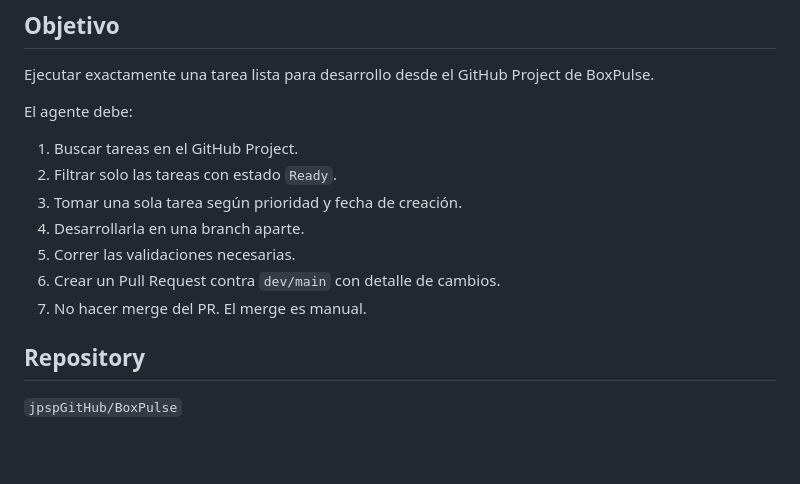
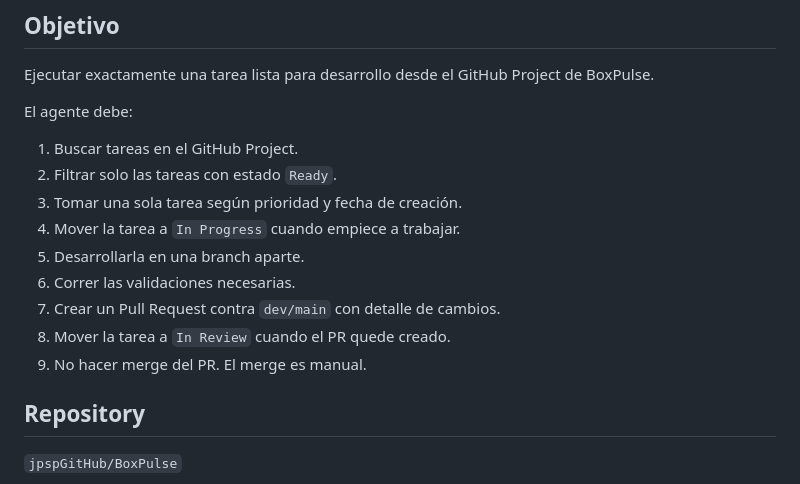
Before and after one commit to jpspGitHub/BoxPulse, a Markdown page: agent/execute-next-ready-task.md, the part around one of its changes. GitHub-like rendering; blank space fills up the shorter version.

```diff
--- a/agent/execute-next-ready-task.md
+++ b/agent/execute-next-ready-task.md
@@ -9,10 +9,12 @@ El agente debe:
 1. Buscar tareas en el GitHub Project.
 2. Filtrar solo las tareas con estado `Ready`.
 3. Tomar una sola tarea según prioridad y fecha de creación.
-4. Desarrollarla en una branch aparte.
-5. Correr las validaciones necesarias.
-6. Crear un Pull Request contra `dev/main` con detalle de cambios.
-7. No hacer merge del PR. El merge es manual.
+4. Mover la tarea a `In Progress` cuando empiece a trabajar.
+5. Desarrollarla en una branch aparte.
+6. Correr las validaciones necesarias.
+7. Crear un Pull Request contra `dev/main` con detalle de cambios.
+8. Mover la tarea a `In Review` cuando el PR quede creado.
+9. No hacer merge del PR. El merge es manual.
 
 ## Repository
 
```
Also changed, not shown: other parts of agent/execute-next-ready-task.md (+63 -3 lines).
